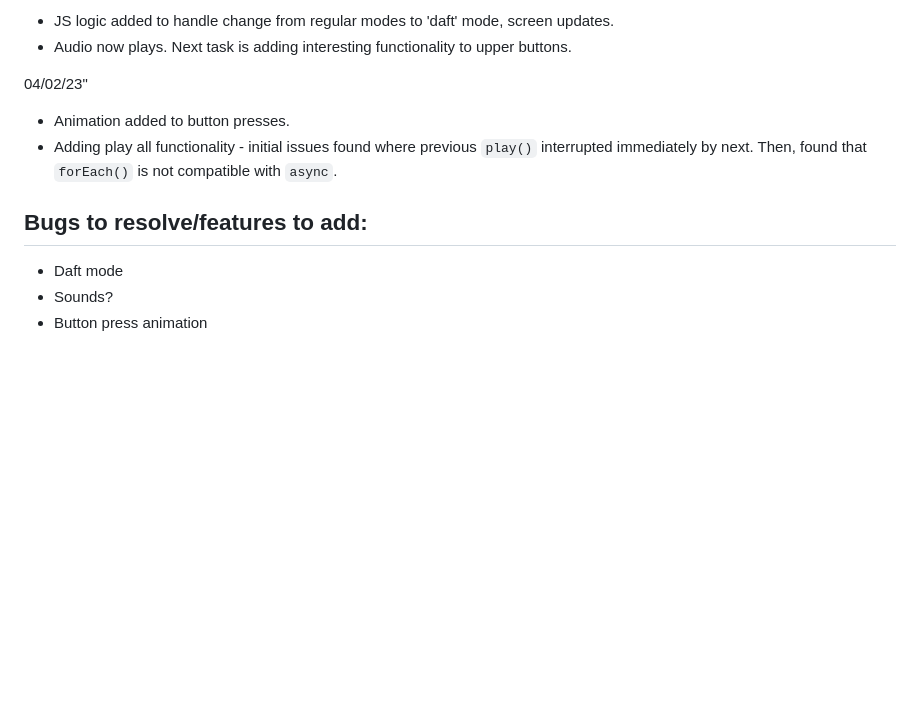
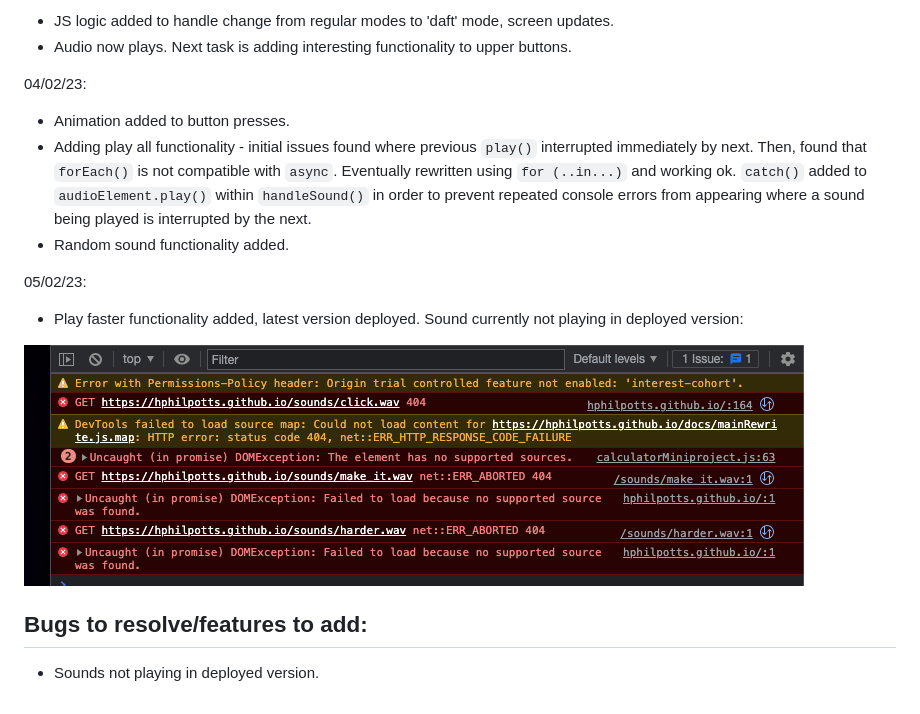
Before and after one commit to hphilpotts/miniproject-static-calculator, a Markdown page: readme.md, the part around the change. GitHub-like rendering; pictures changed too: img/errors_grab.png (added); blank space fills up the shorter version.

Commit message:
Readme updated to reflect issues seen with deployed version.

```diff
--- a/readme.md
+++ b/readme.md
@@ -93,11 +93,15 @@ _Two issues, fed back when progress shared_:
 - JS logic added to handle change from regular modes to 'daft' mode, screen updates.
 - Audio now plays. Next task is adding interesting functionality to upper buttons.
 
-04/02/23"
+04/02/23:
 - Animation added to button presses.
-- Adding play all functionality - initial issues found where previous `play()` interrupted immediately by next. Then, found that `forEach()` is not compatible with `async`.
+- Adding play all functionality - initial issues found where previous `play()` interrupted immediately by next. Then, found that `forEach()` is not compatible with `async`. Eventually rewritten using `for (..in...)` and working ok. `catch()` added to `audioElement.play()` within `handleSound()` in order to prevent repeated console errors from appearing where a sound being played is interrupted by the next.
+- Random sound functionality added.
+
+05/02/23:
+- Play faster functionality added, latest version deployed. Sound currently not playing in deployed version:
+
+<img src="img/errors_grab.png" alt="image of console errors relating to sound playback issues" />
 
 ## Bugs to resolve/features to add:
-- Daft mode
-- Sounds?
-- Button press animation
+- Sounds not playing in deployed version.
```
